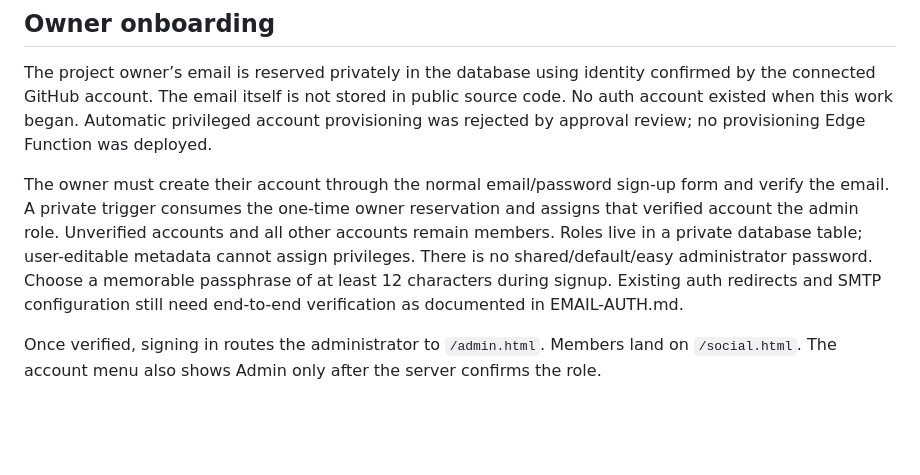
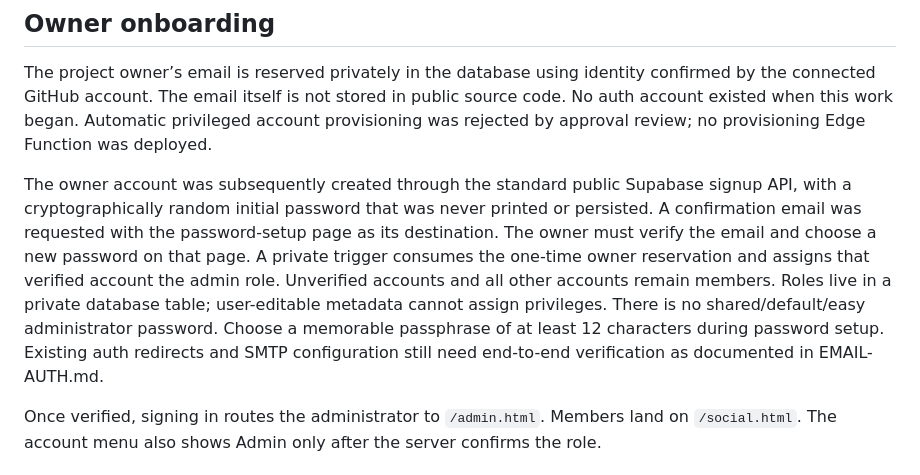
Before and after one commit to gonewildnsfw/Gatherly, a Markdown page: docs/ADMIN-OPERATIONS.md, the part around the change. Drawn GitHub-style; blank space fills up the shorter version.

Commit message:
Document owner confirmation and secure password setup

```diff
--- a/docs/ADMIN-OPERATIONS.md
+++ b/docs/ADMIN-OPERATIONS.md
@@ -4,7 +4,7 @@
 
 The project owner’s email is reserved privately in the database using identity confirmed by the connected GitHub account. The email itself is not stored in public source code. No auth account existed when this work began. Automatic privileged account provisioning was rejected by approval review; no provisioning Edge Function was deployed.
 
-The owner must create their account through the normal email/password sign-up form and verify the email. A private trigger consumes the one-time owner reservation and assigns that verified account the admin role. Unverified accounts and all other accounts remain members. Roles live in a private database table; user-editable metadata cannot assign privileges. There is no shared/default/easy administrator password. Choose a memorable passphrase of at least 12 characters during signup. Existing auth redirects and SMTP configuration still need end-to-end verification as documented in EMAIL-AUTH.md.
+The owner account was subsequently created through the standard public Supabase signup API, with a cryptographically random initial password that was never printed or persisted. A confirmation email was requested with the password-setup page as its destination. The owner must verify the email and choose a new password on that page. A private trigger consumes the one-time owner reservation and assigns that verified account the admin role. Unverified accounts and all other accounts remain members. Roles live in a private database table; user-editable metadata cannot assign privileges. There is no shared/default/easy administrator password. Choose a memorable passphrase of at least 12 characters during password setup. Existing auth redirects and SMTP configuration still need end-to-end verification as documented in EMAIL-AUTH.md.
 
 Once verified, signing in routes the administrator to `/admin.html`. Members land on `/social.html`. The account menu also shows Admin only after the server confirms the role.
 
```
